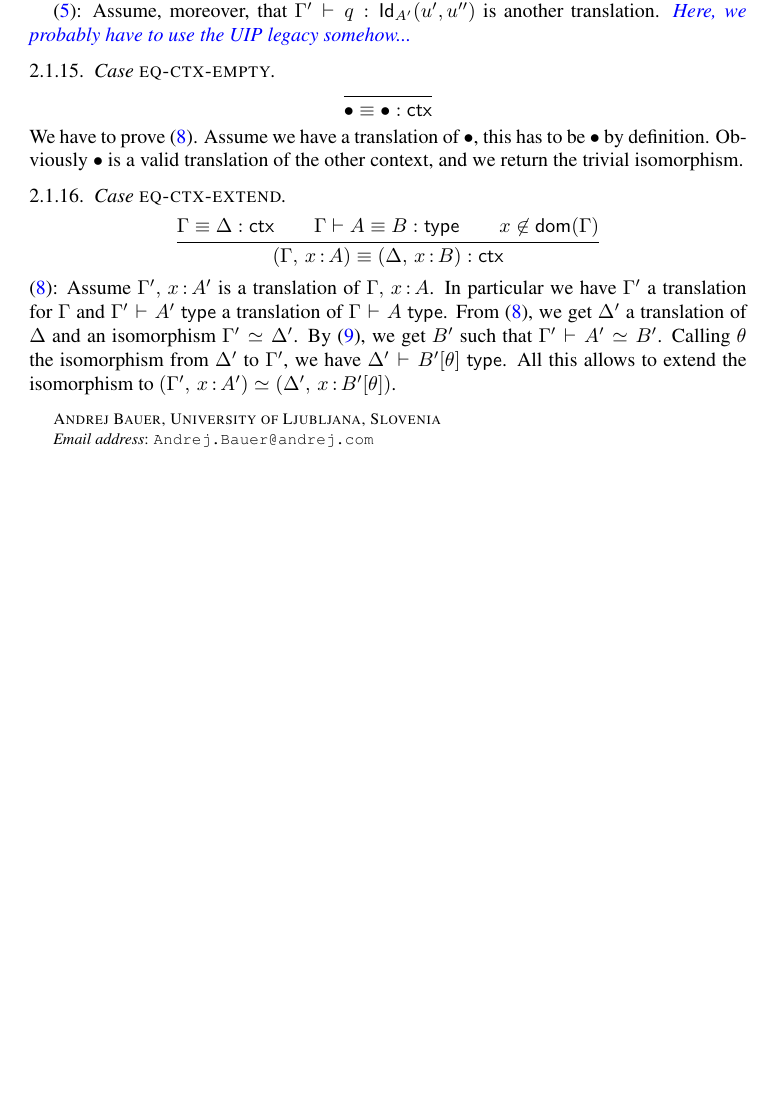
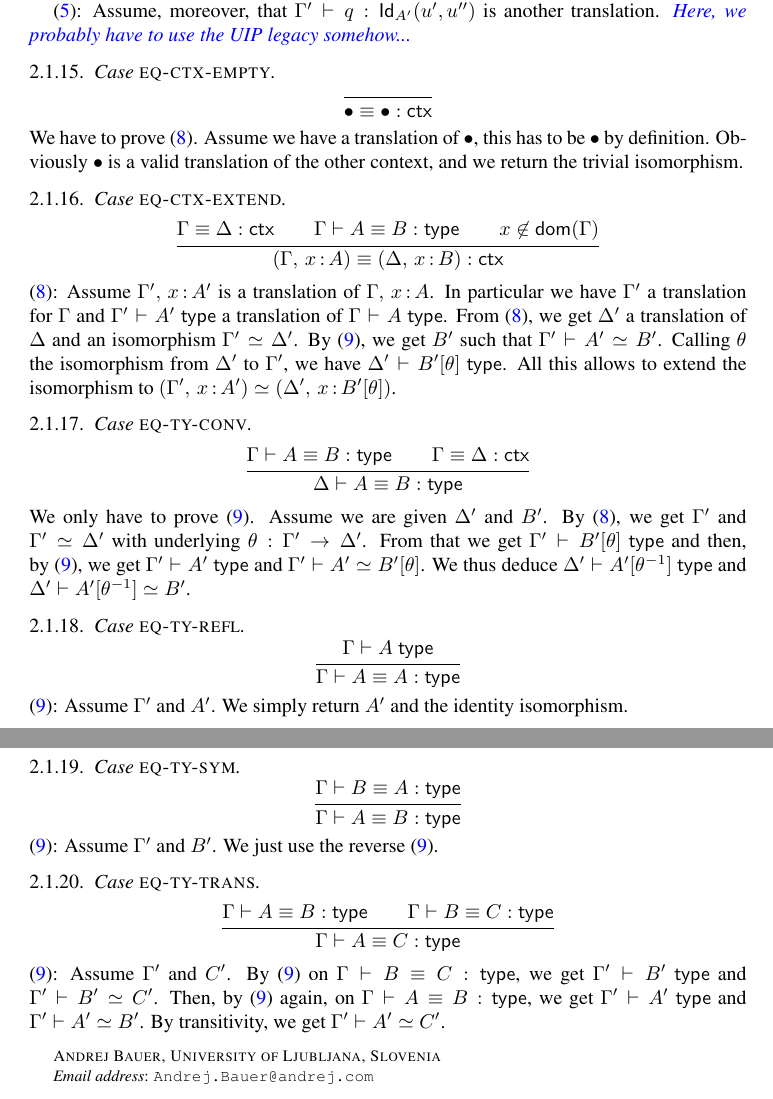
Before and after one commit to TheoWinterhalter/formal-type-theory, a LaTeX paper (main.tex, which reads translation.tex): part of page 9 of 9 before the commit and two parts of pages 9 and 10 of 10 after it, the two joined at a grey line, cut so that both start at the same text, the shorter picture padded with empty space. Compiled offline with pdfLaTeX.

Commit message:
General rules for type equality translated

```diff
--- a/translation.tex
+++ b/translation.tex
@@ -516,6 +516,70 @@ $\istype{\D'}{\subst{\B'}{\theta}}$.
 All this allows to extend the isomorphism to
 $(\ctxextend{\G'}{\x}{\A'}) \simeq (\ctxextend{\D'}{\x}{\subst{\B'}{\theta}})$.
 
+
+\Case{eq-ty-conv}
+
+\begin{equation*}
+  \infer
+  {\eqtype{\G}{\A}{\B}\\
+    \eqctx{\G}{\D}}
+  {\eqtype{\D}{\A}{\B}}
+\end{equation*}
+%
+We only have to prove~\eqref{lbl:eq-ty-path}.
+Assume we are given $\D'$ and $\B'$.
+By~\eqref{lbl:eq-ctx-path}, we get $\G'$ and $\G' \simeq \D'$
+with underlying $\issubst{\theta}{\G'}{\D'}$.
+From that we get $\istype{\G'}{\subst{\B'}{\theta}}$ and
+then, by~\eqref{lbl:eq-ty-path}, we get $\istype{\G'}{\A'}$
+and $\G' \vdash \A' \simeq \subst{B'}{\theta}$.
+We thus deduce $\istype{\D'}{\subst{\A'}{\theta^{-1}}}$
+and $\D' \vdash \subst{\A'}{\theta^{-1}} \simeq \B'$.
+
+
+\Case{eq-ty-refl}
+
+\begin{equation*}
+  \infer
+  {\istype{\G}{\A}}
+  {\eqtype{\G}{\A}{\A}}
+\end{equation*}
+%
+\eqref{lbl:eq-ty-path}:
+Assume $\G'$ and $\A'$.
+We simply return $\A'$ and the identity isomorphism.
+
+
+\Case{eq-ty-sym}
+
+\begin{equation*}
+  \infer
+  {\eqtype{\G}{\B}{\A}}
+  {\eqtype{\G}{\A}{\B}}
+\end{equation*}
+%
+\eqref{lbl:eq-ty-path}:
+Assume $\G'$ and $\B'$.
+We just use the reverse~\eqref{lbl:eq-ty-path}.
+
+
+\Case{eq-ty-trans}
+
+\begin{equation*}
+  \infer
+  {\eqtype{\G}{\A}{\B}\\
+   \eqtype{\G}{\B}{\C}}
+  {\eqtype{\G}{\A}{\C}}
+\end{equation*}
+%
+\eqref{lbl:eq-ty-path}:
+Assume $\G'$ and $\C'$.
+By~\eqref{lbl:eq-ty-path} on $\eqtype{\G}{\B}{\C}$, we get
+$\istype{\G'}{\B'}$ and $\G' \vdash \B' \simeq \C'$.
+Then, by~\eqref{lbl:eq-ty-path} again, on $\eqtype{\G}{\A}{\B}$,
+we get $\istype{\G'}{\A'}$ and $\G' \vdash \A' \simeq \B'$.
+By transitivity, we get $\G' \vdash \A' \simeq \C'$.
+
 %%% Local Variables:
 %%% mode: latex
 %%% TeX-master: "main"
```
